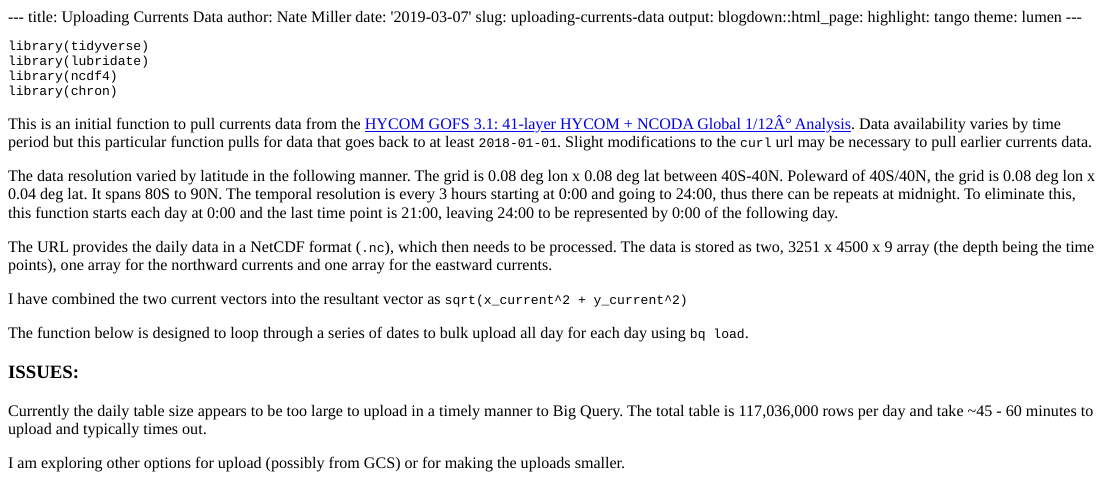
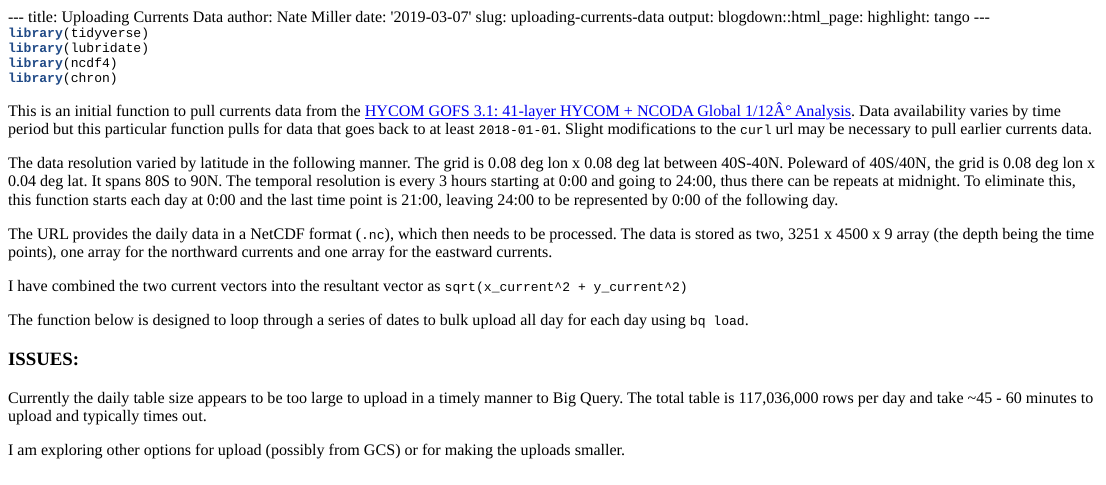
Before and after one commit to natemiller/nate-a-miller-website, an R Markdown document (content/portfolio/2019-03-07-uploading-currents-data.Rmd): the page in a window 1100 px wide, from its top. The pictures show the output file content/portfolio/2019-03-07-uploading-currents-data.html that the author committed with the source, opened offline.

Commit message:
update currents post

```diff
--- a/content/portfolio/2019-03-07-uploading-currents-data.Rmd
+++ b/content/portfolio/2019-03-07-uploading-currents-data.Rmd
@@ -4,9 +4,8 @@ author: Nate Miller
 date: '2019-03-07'
 slug: uploading-currents-data
 output:
-blogdown::html_page:
-highlight: tango
-theme: lumen
+  blogdown::html_page:
+    highlight: tango
 ---
 
 
```
Also changed, not shown: content/portfolio/2019-03-07-uploading-currents-data.html, 3 other files.
